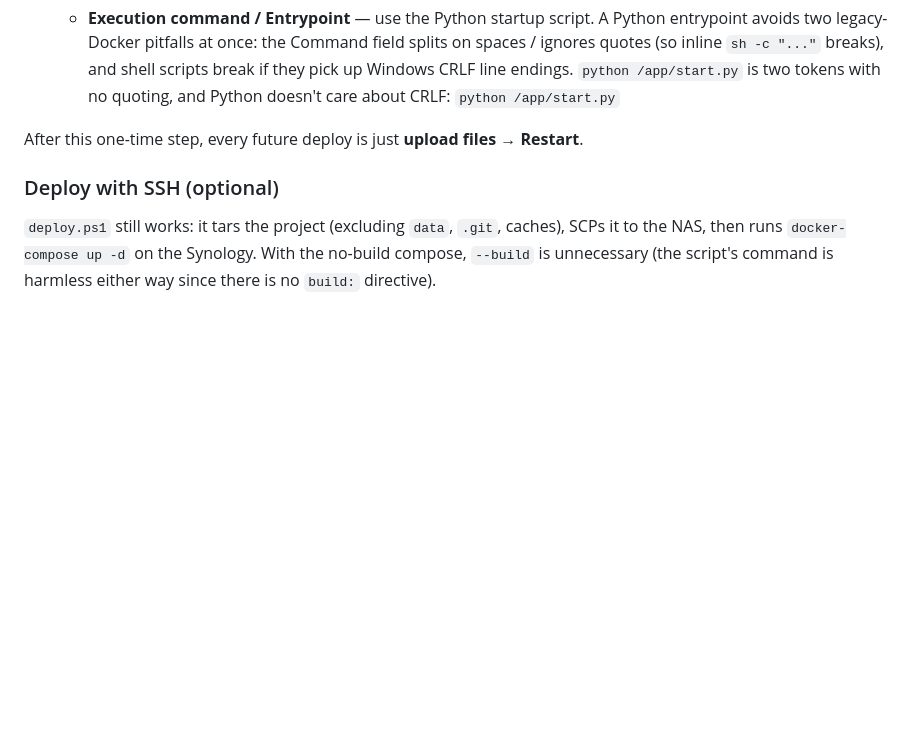
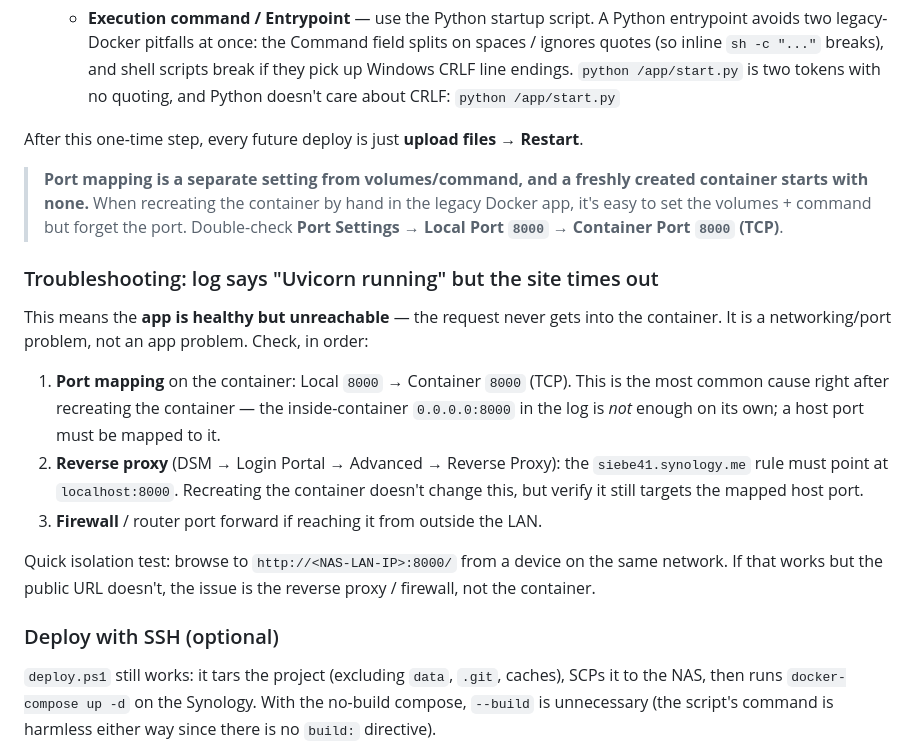
Before and after one commit to siebe41/ZipPatchesLeaderboard, a Markdown page: README.md, the part around the change. Rendered like a GitHub page; blank space fills up the shorter version.

Commit message:
Docs: troubleshooting for 'Uvicorn running but site times out' (port mapping)
The app boots cleanly (log shows Uvicorn on 0.0.0.0:8000) but the public URL
times out when the recreated container has no host port mapped to container
port 8000. Add an explicit port-mapping callout and a troubleshooting section
(port mapping -> reverse proxy -> firewall, plus a LAN-IP isolation test).

Co-authored-by: Copilot <223556219+Copilot@users.noreply.github.com>

```diff
--- a/README.md
+++ b/README.md
@@ -135,6 +135,29 @@ The very first time you move to this layout the container has to be **recreated*
 
 After this one-time step, every future deploy is just **upload files → Restart**.
 
+> **Port mapping is a separate setting from volumes/command, and a freshly
+> created container starts with none.** When recreating the container by hand in
+> the legacy Docker app, it's easy to set the volumes + command but forget the
+> port. Double-check **Port Settings → Local Port `8000` → Container Port `8000`
+> (TCP)**.
+
+### Troubleshooting: log says "Uvicorn running" but the site times out
+
+This means the **app is healthy but unreachable** — the request never gets into
+the container. It is a networking/port problem, not an app problem. Check, in order:
+
+1. **Port mapping** on the container: Local `8000` → Container `8000` (TCP). This is
+   the most common cause right after recreating the container — the inside-container
+   `0.0.0.0:8000` in the log is *not* enough on its own; a host port must be mapped to it.
+2. **Reverse proxy** (DSM → Login Portal → Advanced → Reverse Proxy): the
+   `siebe41.synology.me` rule must point at `localhost:8000`. Recreating the
+   container doesn't change this, but verify it still targets the mapped host port.
+3. **Firewall** / router port forward if reaching it from outside the LAN.
+
+Quick isolation test: browse to `http://<NAS-LAN-IP>:8000/` from a device on the
+same network. If that works but the public URL doesn't, the issue is the reverse
+proxy / firewall, not the container.
+
 ### Deploy with SSH (optional)
 
 `deploy.ps1` still works: it tars the project (excluding `data`, `.git`, caches),
```
